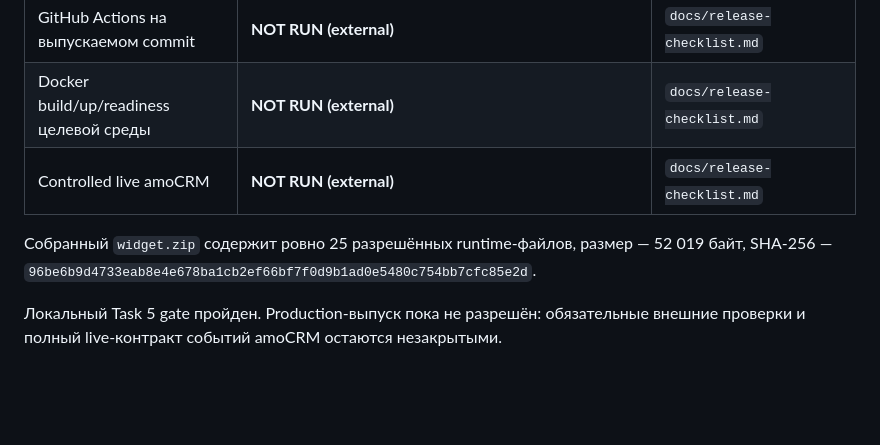
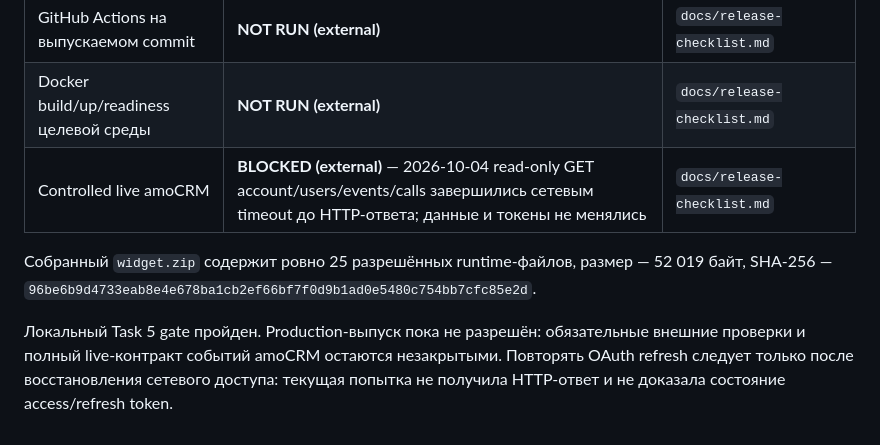
Before and after one commit to fraclearn-cmyk/timesheet-il-widget, a Markdown page: docs/acceptance-report.md, the part around the change. Rendered like a GitHub page; blank space fills up the shorter version.

```diff
--- a/docs/acceptance-report.md
+++ b/docs/acceptance-report.md
@@ -104,8 +104,8 @@
 | Свежий полный Phase 9 gate | **LOCAL PASS** — backend `743`, Alembic `014`, Node `112`, Playwright Chrome `27`, package `14`, exact ZIP `25`, Black/compileall/diff | Task 5 и итоговый раздел `Plan.md` |
 | GitHub Actions на выпускаемом commit | **NOT RUN (external)** | `docs/release-checklist.md` |
 | Docker build/up/readiness целевой среды | **NOT RUN (external)** | `docs/release-checklist.md` |
-| Controlled live amoCRM | **NOT RUN (external)** | `docs/release-checklist.md` |
+| Controlled live amoCRM | **BLOCKED (external)** — 2026-10-04 read-only GET account/users/events/calls завершились сетевым timeout до HTTP-ответа; данные и токены не менялись | `docs/release-checklist.md` |
 
 Собранный `widget.zip` содержит ровно 25 разрешённых runtime-файлов, размер — 52 019 байт, SHA-256 — `96be6b9d4733eab8e4e678ba1cb2ef66bf7f0d9b1ad0e5480c754bb7cfc85e2d`.
 
-Локальный Task 5 gate пройден. Production-выпуск пока не разрешён: обязательные внешние проверки и полный live-контракт событий amoCRM остаются незакрытыми.
+Локальный Task 5 gate пройден. Production-выпуск пока не разрешён: обязательные внешние проверки и полный live-контракт событий amoCRM остаются незакрытыми. Повторять OAuth refresh следует только после восстановления сетевого доступа: текущая попытка не получила HTTP-ответ и не доказала состояние access/refresh token.
```
Also changed, not shown: Plan.md (+2 -0 lines), docs/release-checklist.md (+2 -0 lines).
